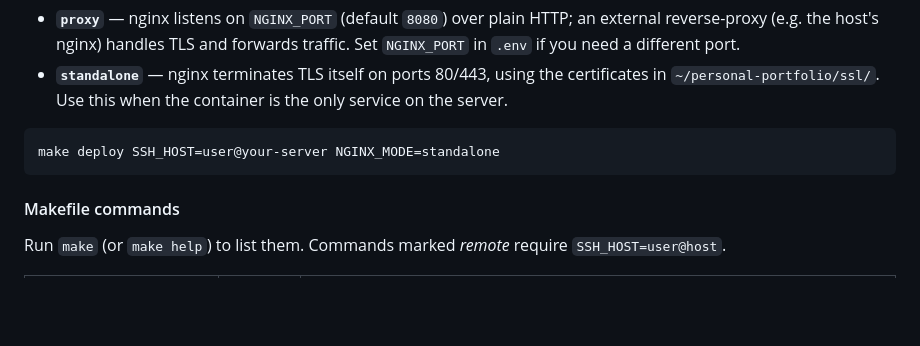
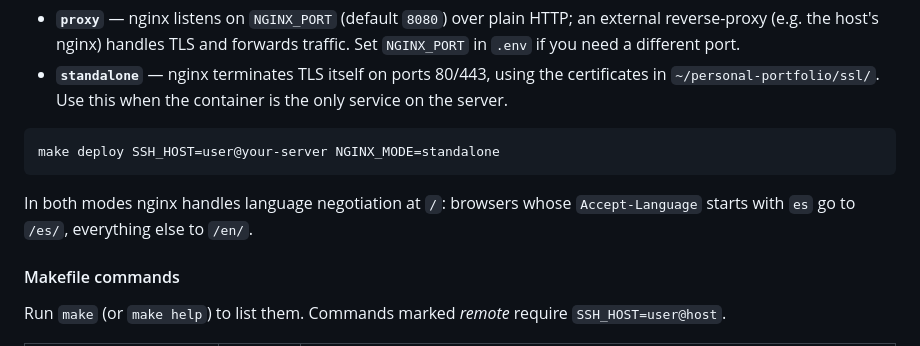
Before and after one commit to roberfi/personal-portfolio, a Markdown page: README.md, the part around one of its changes. Rendered like a GitHub page; blank space fills up the shorter version.

Commit message:
docs: document nginx language routing in README

````diff
--- a/README.md
+++ b/README.md
@@ -241,6 +240,8 @@ The nginx deployment mode is controlled by `NGINX_MODE` (default: `proxy`):
 make deploy SSH_HOST=user@your-server NGINX_MODE=standalone
 ```
 
+In both modes nginx handles language negotiation at `/`: browsers whose `Accept-Language` starts with `es` go to `/es/`, everything else to `/en/`.
+
 #### Makefile commands
 
 Run `make` (or `make help`) to list them. Commands marked _remote_ require `SSH_HOST=user@host`.
````
Also changed, not shown: other parts of README.md (+0 -1 lines).
